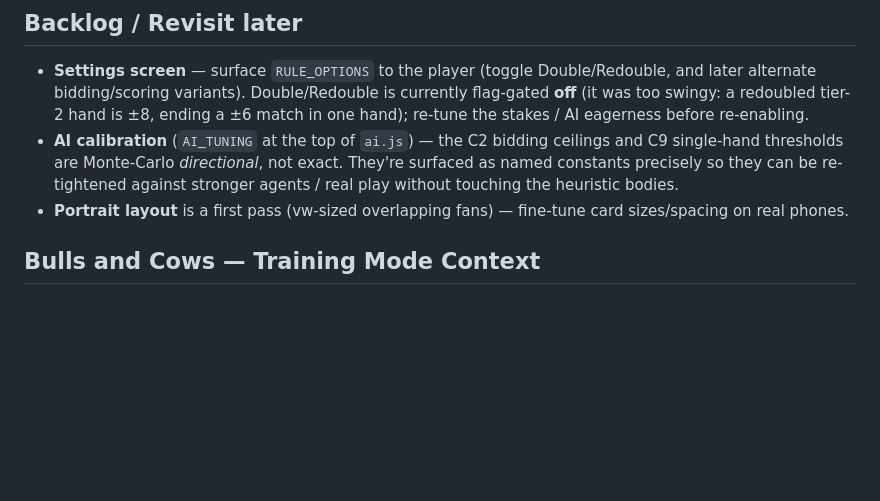
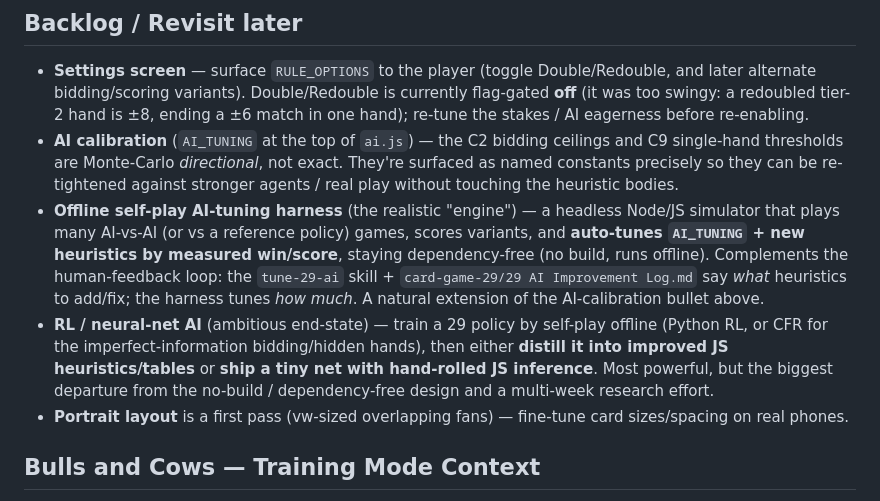
Before and after one commit to vardan-kabra/browser-games, a Markdown page: CLAUDE.md, the part around the change. GitHub-like rendering; blank space fills up the shorter version.

Commit message:
docs: backlog the two bigger 29-AI "engine" options
Record, under CLAUDE.md "Backlog / Revisit later", the two larger AI-improvement
directions surfaced while building the tune-29-ai skill:
- Offline self-play tuning harness (headless AI-vs-AI, auto-tune AI_TUNING by
  win/score, dependency-free) — complements the feedback loop.
- RL / neural-net policy trained offline, distilled into JS or a tiny shipped net.
The tune-29-ai skill + AI Improvement Log remain the near-term heuristic path.

```diff
--- a/CLAUDE.md
+++ b/CLAUDE.md
@@ -96,6 +96,8 @@ State lives in one mutable `state` object; `state.phase` (`PHASE`) drives the ma
 
 - **Settings screen** — surface `RULE_OPTIONS` to the player (toggle Double/Redouble, and later alternate bidding/scoring variants). Double/Redouble is currently flag-gated **off** (it was too swingy: a redoubled tier-2 hand is ±8, ending a ±6 match in one hand); re-tune the stakes / AI eagerness before re-enabling.
 - **AI calibration** (`AI_TUNING` at the top of `ai.js`) — the C2 bidding ceilings and C9 single-hand thresholds are Monte-Carlo *directional*, not exact. They're surfaced as named constants precisely so they can be re-tightened against stronger agents / real play without touching the heuristic bodies.
+- **Offline self-play AI-tuning harness** (the realistic "engine") — a headless Node/JS simulator that plays many AI-vs-AI (or vs a reference policy) games, scores variants, and **auto-tunes `AI_TUNING` + new heuristics by measured win/score**, staying dependency-free (no build, runs offline). Complements the human-feedback loop: the `tune-29-ai` skill + `card-game-29/29 AI Improvement Log.md` say *what* heuristics to add/fix; the harness tunes *how much*. A natural extension of the AI-calibration bullet above.
+- **RL / neural-net AI** (ambitious end-state) — train a 29 policy by self-play offline (Python RL, or CFR for the imperfect-information bidding/hidden hands), then either **distill it into improved JS heuristics/tables** or **ship a tiny net with hand-rolled JS inference**. Most powerful, but the biggest departure from the no-build / dependency-free design and a multi-week research effort.
 - **Portrait layout** is a first pass (vw-sized overlapping fans) — fine-tune card sizes/spacing on real phones.
 
 ## Bulls and Cows — Training Mode Context
```
